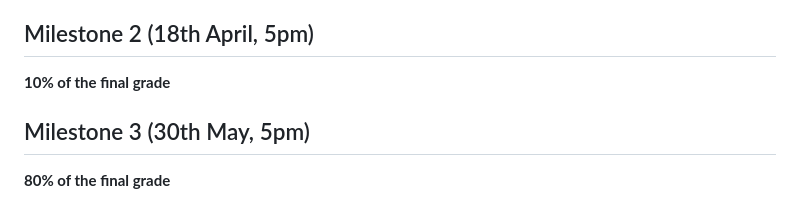
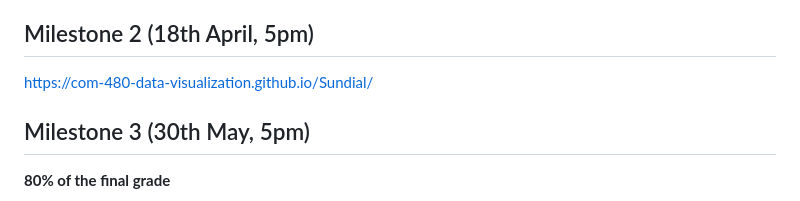
Before and after one commit to com-480-data-visualization/Sundial, a Markdown page: README.md, the part around the change. Drawn GitHub-style.

```diff
--- a/README.md
+++ b/README.md
@@ -57,7 +57,7 @@ Trading Economics has visualized coffee price trends using standard graphs. In c
 
 ## Milestone 2 (18th April, 5pm)
 
-**10% of the final grade**
+https://com-480-data-visualization.github.io/Sundial/
 
 
 ## Milestone 3 (30th May, 5pm)
```
